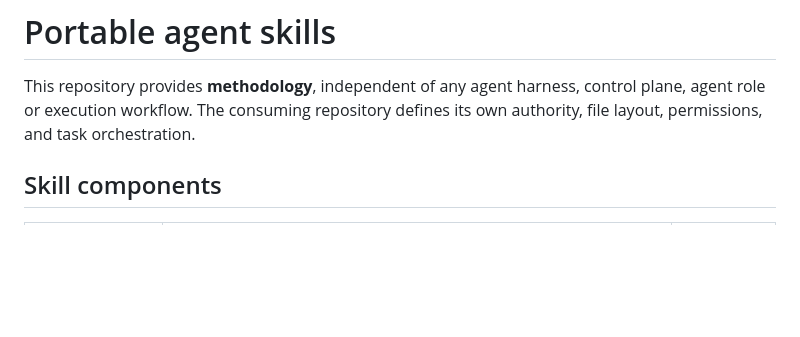
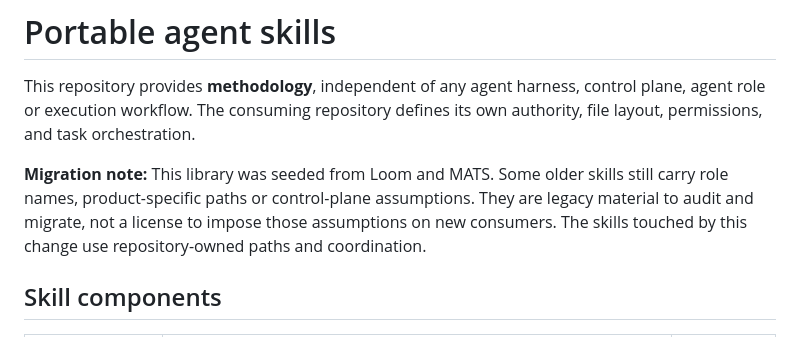
Before and after one commit to bateau84/skills, a Markdown page: skills/README.md, the part around the change. Drawn GitHub-style; blank space fills up the shorter version.

Commit message:
docs(skills): disclose remaining legacy portability debt

```diff
--- a/skills/README.md
+++ b/skills/README.md
@@ -1,6 +1,8 @@
 # Portable agent skills
 
 This repository provides **methodology**, independent of any agent harness, control plane, agent role or execution workflow. The consuming repository defines its own authority, file layout, permissions, and task orchestration.
+
+**Migration note:** This library was seeded from Loom and MATS. Some older skills still carry role names, product-specific paths or control-plane assumptions. They are legacy material to audit and migrate, not a license to impose those assumptions on new consumers. The skills touched by this change use repository-owned paths and coordination.
 
 ## Skill components
 
```
